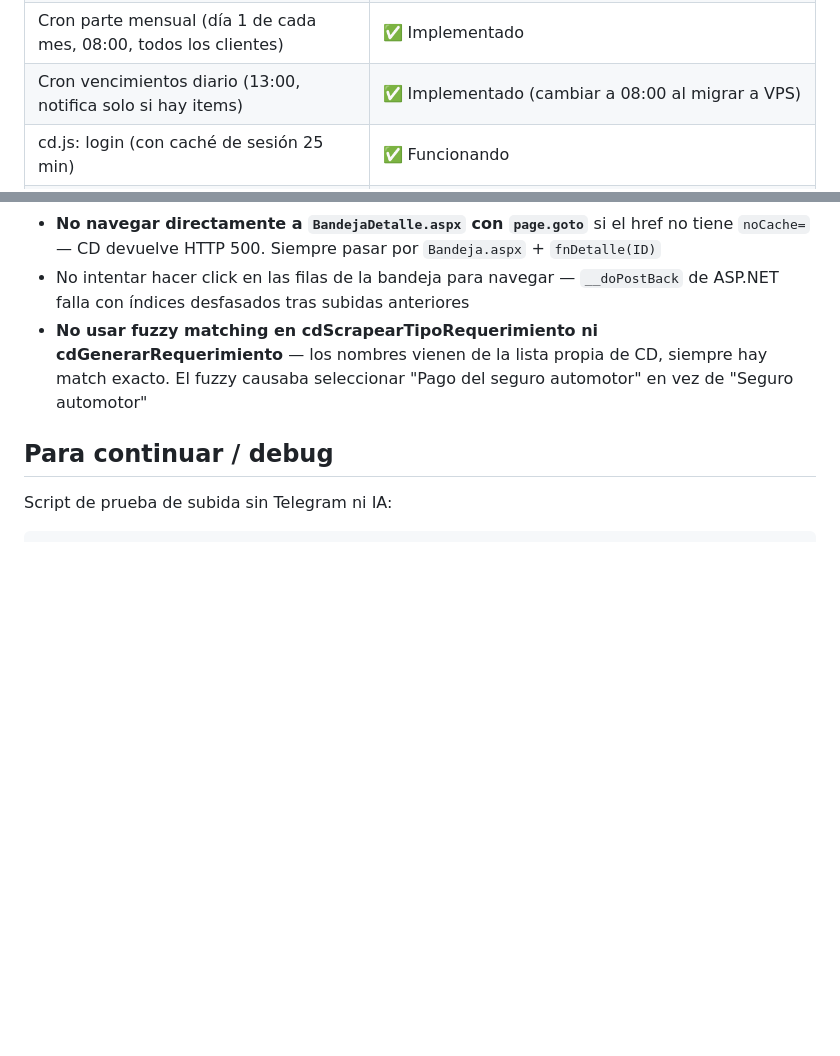
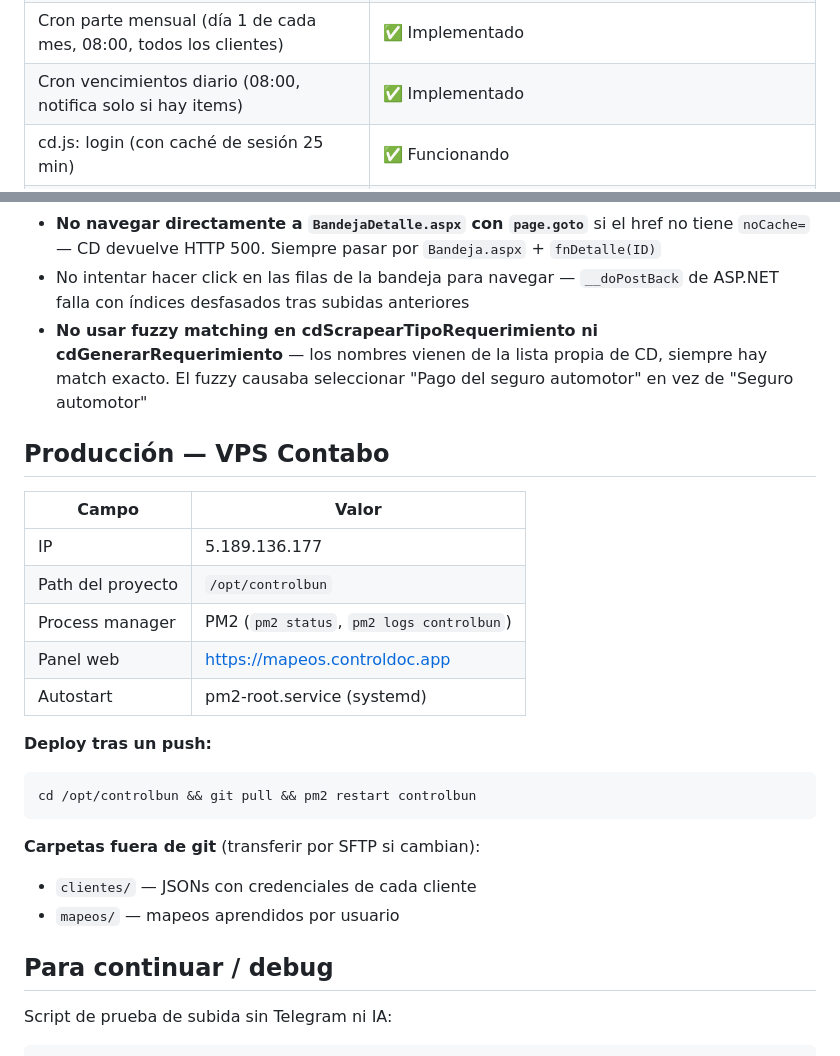
Before and after one commit to loctime/controlbun, a Markdown page: CLAUDE.md, 2 parts joined by grey strips. Drawn GitHub-style; blank space fills up the shorter version.

Commit message:
docs: actualizar CLAUDE.md con info de produccion y cron corregido
Co-Authored-By: Claude Sonnet 4.6 <noreply@anthropic.com>

````diff
--- a/CLAUDE.md
+++ b/CLAUDE.md
@@ -336,7 +336,7 @@ WEB_URL=https://mapeos.controldoc.app
 | Flujo /vencimientos (próximos vencimientos + screenshots) | ✅ Implementado |
 | Flujo /partemes (parte mensual manual) | ✅ Implementado |
 | Cron parte mensual (día 1 de cada mes, 08:00, todos los clientes) | ✅ Implementado |
-| Cron vencimientos diario (13:00, notifica solo si hay items) | ✅ Implementado (cambiar a 08:00 al migrar a VPS) |
+| Cron vencimientos diario (08:00, notifica solo si hay items) | ✅ Implementado |
 | cd.js: login (con caché de sesión 25 min) | ✅ Funcionando |
 | cd.js: leer tipos de reqs (dropdown completo) | ✅ Funcionando |
 | cd.js: leer reqs con entidades (para /trabajar) | ✅ Funcionando |
@@ -396,6 +396,25 @@ CD tiene un retraso antes de que el botón "Buscar" esté listo. `_clickBuscarYE
 - No intentar hacer click en las filas de la bandeja para navegar — `__doPostBack` de ASP.NET falla con índices desfasados tras subidas anteriores
 - **No usar fuzzy matching en cdScrapearTipoRequerimiento ni cdGenerarRequerimiento** — los nombres vienen de la lista propia de CD, siempre hay match exacto. El fuzzy causaba seleccionar "Pago del seguro automotor" en vez de "Seguro automotor"
 
+## Producción — VPS Contabo
+
+| Campo | Valor |
+|---|---|
+| IP | 5.189.136.177 |
+| Path del proyecto | `/opt/controlbun` |
+| Process manager | PM2 (`pm2 status`, `pm2 logs controlbun`) |
+| Panel web | https://mapeos.controldoc.app |
+| Autostart | pm2-root.service (systemd) |
+
+**Deploy tras un push:**
+```bash
+cd /opt/controlbun && git pull && pm2 restart controlbun
+```
+
+**Carpetas fuera de git** (transferir por SFTP si cambian):
+- `clientes/` — JSONs con credenciales de cada cliente
+- `mapeos/` — mapeos aprendidos por usuario
+
 ## Para continuar / debug
 
 Script de prueba de subida sin Telegram ni IA:
````
